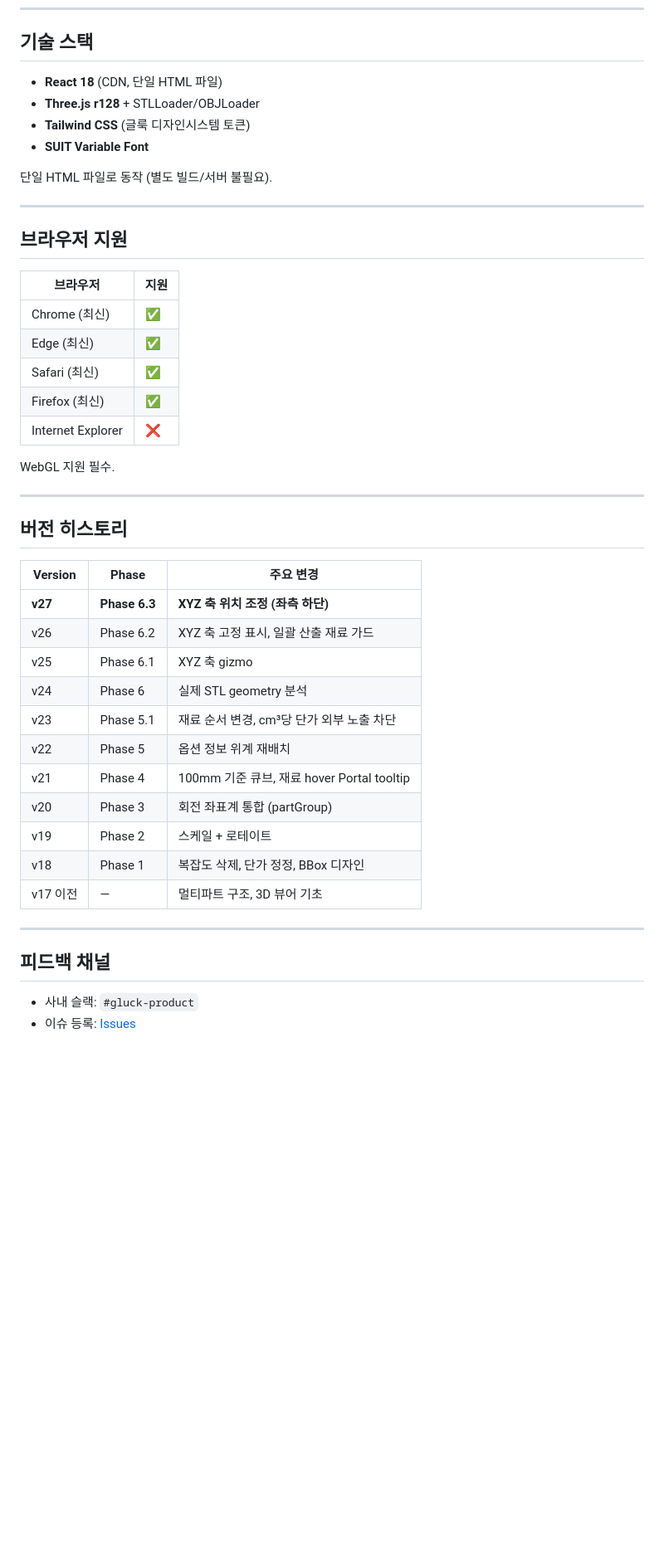
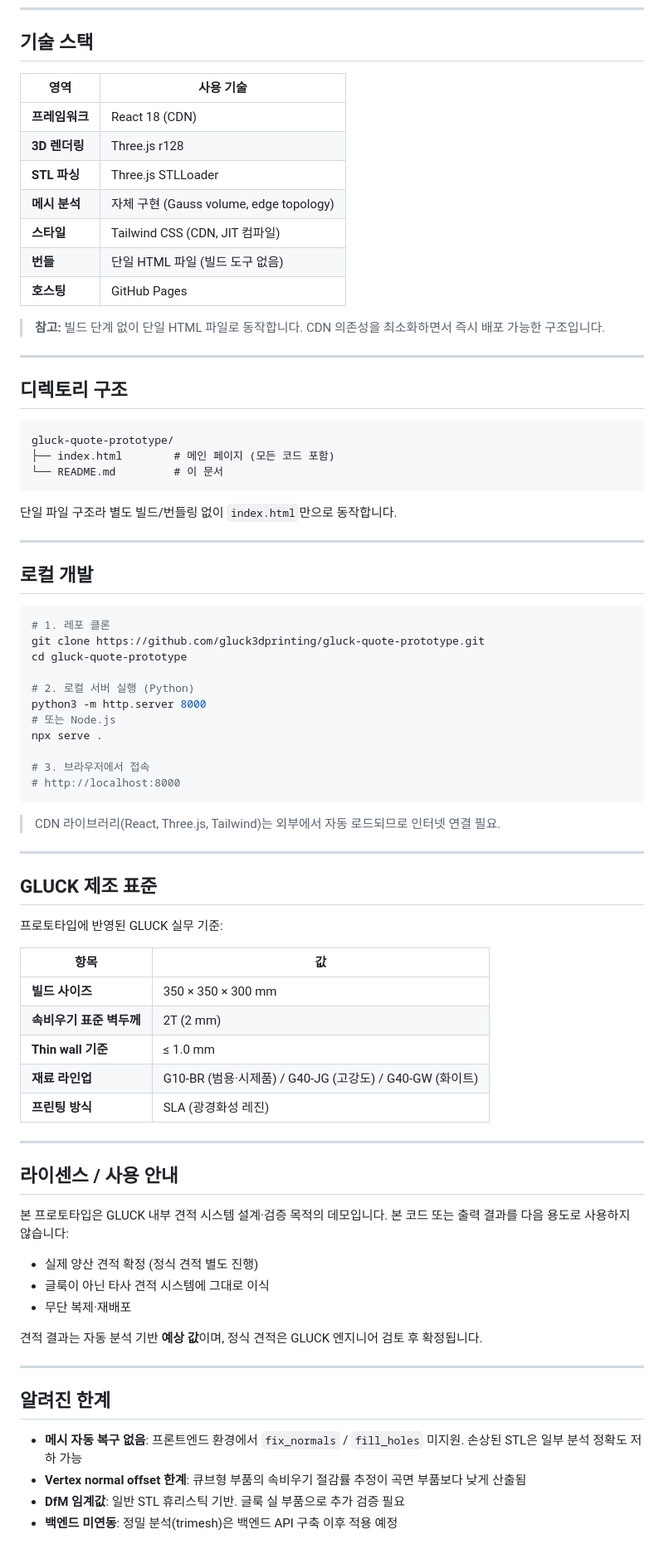
Before and after one commit to gluck3dprinting/gluck-quote-prototype, a Markdown page: README.md, the part around one of its changes. Shown at 83% size. GitHub-like rendering; blank space fills up the shorter version.

````diff
--- a/README.md
+++ b/README.md
@@ -65,48 +63,82 @@
 
 ## 기술 스택
 
-- **React 18** (CDN, 단일 HTML 파일)
-- **Three.js r128** + STLLoader/OBJLoader
-- **Tailwind CSS** (글룩 디자인시스템 토큰)
-- **SUIT Variable Font**
+| 영역 | 사용 기술 |
+|---|---|
+| **프레임워크** | React 18 (CDN) |
+| **3D 렌더링** | Three.js r128 |
+| **STL 파싱** | Three.js STLLoader |
+| **메시 분석** | 자체 구현 (Gauss volume, edge topology) |
+| **스타일** | Tailwind CSS (CDN, JIT 컴파일) |
+| **번들** | 단일 HTML 파일 (빌드 도구 없음) |
+| **호스팅** | GitHub Pages |
 
-단일 HTML 파일로 동작 (별도 빌드/서버 불필요).
+> **참고:** 빌드 단계 없이 단일 HTML 파일로 동작합니다. CDN 의존성을 최소화하면서 즉시 배포 가능한 구조입니다.
 
 ---
 
-## 브라우저 지원
+## 디렉토리 구조
 
-| 브라우저 | 지원 |
-|---|---|
-| Chrome (최신) | ✅ |
-| Edge (최신) | ✅ |
-| Safari (최신) | ✅ |
-| Firefox (최신) | ✅ |
-| Internet Explorer | ❌ |
+```
+gluck-quote-prototype/
+├── index.html        # 메인 페이지 (모든 코드 포함)
+└── README.md         # 이 문서
+```
 
-WebGL 지원 필수.
+단일 파일 구조라 별도 빌드/번들링 없이 `index.html`만으로 동작합니다.
 
 ---
 
-## 버전 히스토리
+## 로컬 개발
 
-| Version | Phase | 주요 변경 |
-|---|---|---|
-| **v27** | **Phase 6.3** | **XYZ 축 위치 조정 (좌측 하단)** |
-| v26 | Phase 6.2 | XYZ 축 고정 표시, 일괄 산출 재료 가드 |
-| v25 | Phase 6.1 | XYZ 축 gizmo |
-| v24 | Phase 6 | 실제 STL geometry 분석 |
-| v23 | Phase 5.1 | 재료 순서 변경, cm³당 단가 외부 노출 차단 |
-| v22 | Phase 5 | 옵션 정보 위계 재배치 |
-| v21 | Phase 4 | 100mm 기준 큐브, 재료 hover Portal tooltip |
-| v20 | Phase 3 | 회전 좌표계 통합 (partGroup) |
-| v19 | Phase 2 | 스케일 + 로테이트 |
-| v18 | Phase 1 | 복잡도 삭제, 단가 정정, BBox 디자인 |
-| v17 이전 | — | 멀티파트 구조, 3D 뷰어 기초 |
+```bash
+# 1. 레포 클론
+git clone https://github.com/gluck3dprinting/gluck-quote-prototype.git
+cd gluck-quote-prototype
+
+# 2. 로컬 서버 실행 (Python)
+python3 -m http.server 8000
+# 또는 Node.js
+npx serve .
+
+# 3. 브라우저에서 접속
+# http://localhost:8000
+```
+
+> CDN 라이브러리(React, Three.js, Tailwind)는 외부에서 자동 로드되므로 인터넷 연결 필요.
 
 ---
 
-## 피드백 채널
+## GLUCK 제조 표준
 
-- 사내 슬랙: `#gluck-product`
-- 이슈 등록: [Issues](../../issues)
+프로토타입에 반영된 GLUCK 실무 기준:
+
+| 항목 | 값 |
+|---|---|
+| **빌드 사이즈** | 350 × 350 × 300 mm |
+| **속비우기 표준 벽두께** | 2T (2 mm) |
+| **Thin wall 기준** | ≤ 1.0 mm |
+| **재료 라인업** | G10-BR (범용·시제품) / G40-JG (고강도) / G40-GW (화이트) |
+| **프린팅 방식** | SLA (광경화성 레진) |
+
+---
+
+## 라이센스 / 사용 안내
+
+본 프로토타입은 GLUCK 내부 견적 시스템 설계·검증 목적의 데모입니다. 본 코드 또는 출력 결과를 다음 용도로 사용하지 않습니다:
+
+- 실제 양산 견적 확정 (정식 견적 별도 진행)
+- 글룩이 아닌 타사 견적 시스템에 그대로 이식
+- 무단 복제·재배포
+
+견적 결과는 자동 분석 기반 **예상 값**이며, 정식 견적은 GLUCK 엔지니어 검토 후 확정됩니다.
+
+---
+
+## 알려진 한계
+
+- **메시 자동 복구 없음**: 프론트엔드 환경에서 `fix_normals` / `fill_holes` 미지원. 손상된 STL은 일부 분석 정확도 저하 가능
+- **Vertex normal offset 한계**: 큐브형 부품의 속비우기 절감률 추정이 곡면 부품보다 낮게 산출됨
+- **DfM 임계값**: 일반 STL 휴리스틱 기반. 글룩 실 부품으로 추가 검증 필요
+- **백엔드 미연동**: 정밀 분석(trimesh)은 백엔드 API 구축 이후 적용 예정
+
````
Also changed, not shown: other parts of README.md (+51 -48 lines).
